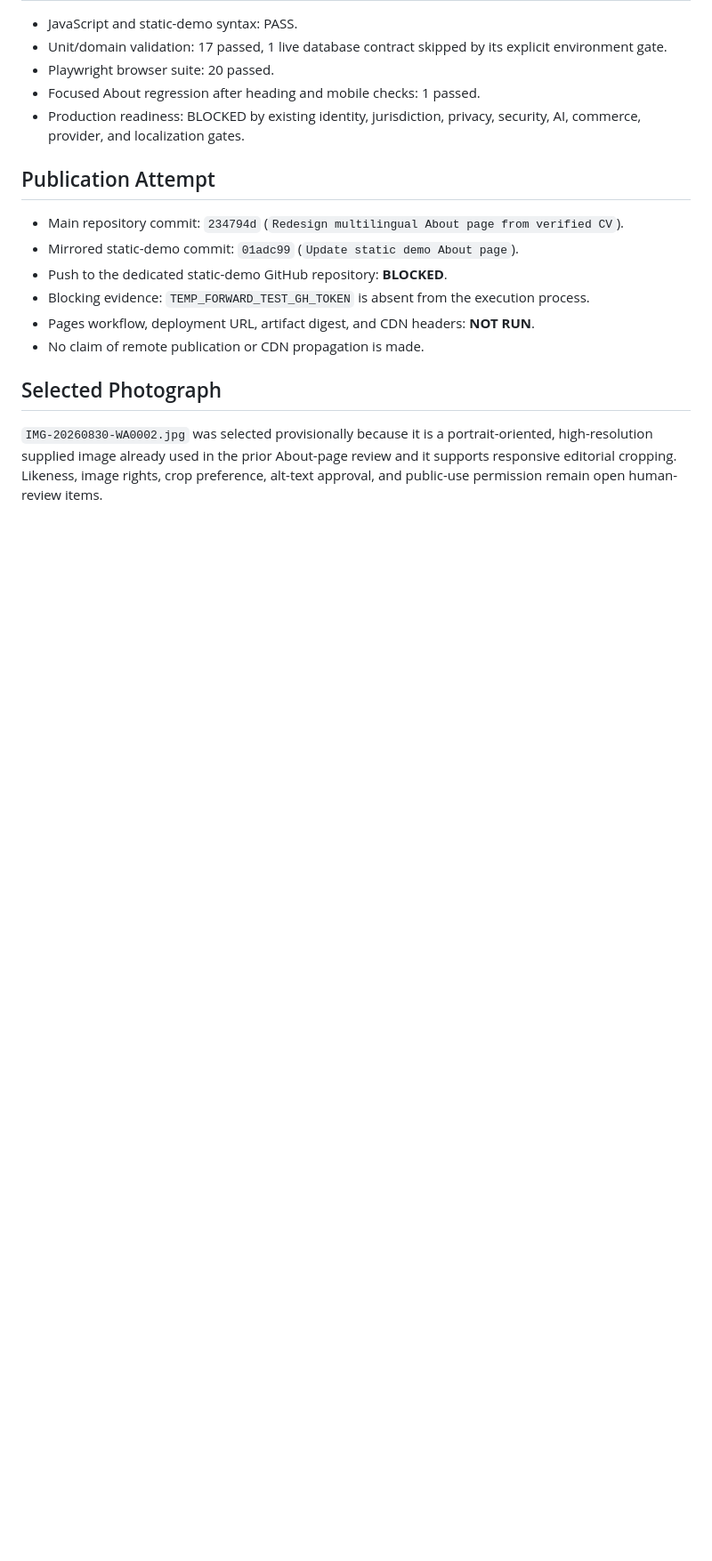
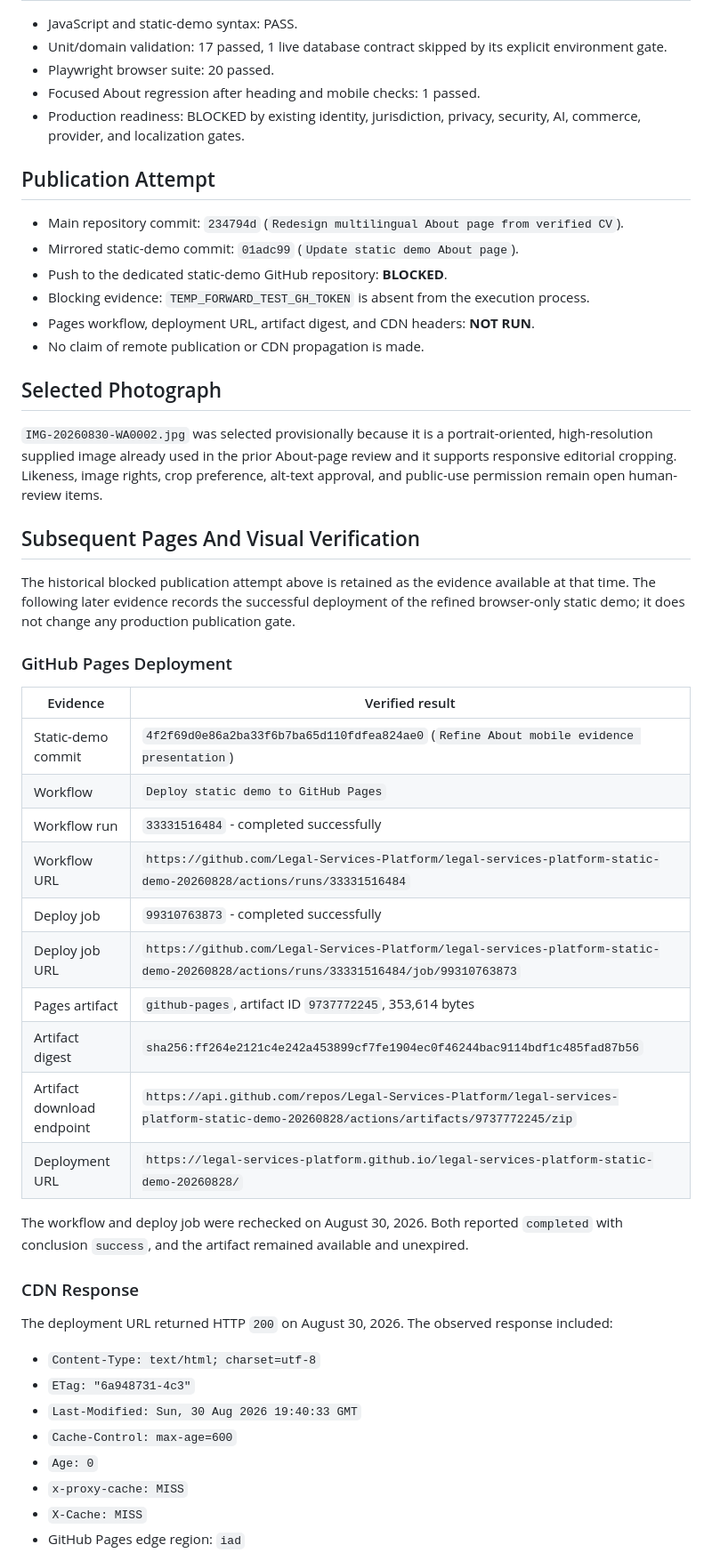
Before and after one commit to lyshabo/legal-services-platform-backend, a Markdown page: docs/about-page-redesign-report.md, the part around one of its changes. Shown at 89% size. Rendered like a GitHub page; blank space fills up the shorter version.

Commit message:
Record refined About Pages verification

```diff
--- a/docs/about-page-redesign-report.md
+++ b/docs/about-page-redesign-report.md
@@ -84,3 +84,43 @@ French, Simplified Chinese, and Traditional Chinese review.
 high-resolution supplied image already used in the prior About-page review and it
 supports responsive editorial cropping. Likeness, image rights, crop preference,
 alt-text approval, and public-use permission remain open human-review items.
+
+## Subsequent Pages And Visual Verification
+
+The historical blocked publication attempt above is retained as the evidence available
+at that time. The following later evidence records the successful deployment of the
+refined browser-only static demo; it does not change any production publication gate.
+
+### GitHub Pages Deployment
+
+| Evidence | Verified result |
+|---|---|
+| Static-demo commit | `4f2f69d0e86a2ba33f6b7ba65d110fdfea824ae0` (`Refine About mobile evidence presentation`) |
+| Workflow | `Deploy static demo to GitHub Pages` |
+| Workflow run | `33331516484` - completed successfully |
+| Workflow URL | `https://github.com/Legal-Services-Platform/legal-services-platform-static-demo-20260828/actions/runs/33331516484` |
+| Deploy job | `99310763873` - completed successfully |
+| Deploy job URL | `https://github.com/Legal-Services-Platform/legal-services-platform-static-demo-20260828/actions/runs/33331516484/job/99310763873` |
+| Pages artifact | `github-pages`, artifact ID `9737772245`, 353,614 bytes |
+| Artifact digest | `sha256:ff264e2121c4e242a453899cf7fe1904ec0f46244bac9114bdf1c485fad87b56` |
+| Artifact download endpoint | `https://api.github.com/repos/Legal-Services-Platform/legal-services-platform-static-demo-20260828/actions/artifacts/9737772245/zip` |
+| Deployment URL | `https://legal-services-platform.github.io/legal-services-platform-static-demo-20260828/` |
+
+The workflow and deploy job were rechecked on August 30, 2026. Both reported
+`completed` with conclusion `success`, and the artifact remained available and
+unexpired.
+
+### CDN Response
+
+The deployment URL returned HTTP `200` on August 30, 2026. The observed response
+included:
+
+- `Content-Type: text/html; charset=utf-8`
+- `ETag: "6a948731-4c3"`
+- `Last-Modified: Sun, 30 Aug 2026 19:40:33 GMT`
+- `Cache-Control: max-age=600`
+- `Age: 0`
+- `x-proxy-cache: MISS`
+- `X-Cache: MISS`
+- GitHub Pages edge region: `iad`
+
```
Also changed, not shown: other parts of docs/about-page-redesign-report.md (+36 -0 lines).
